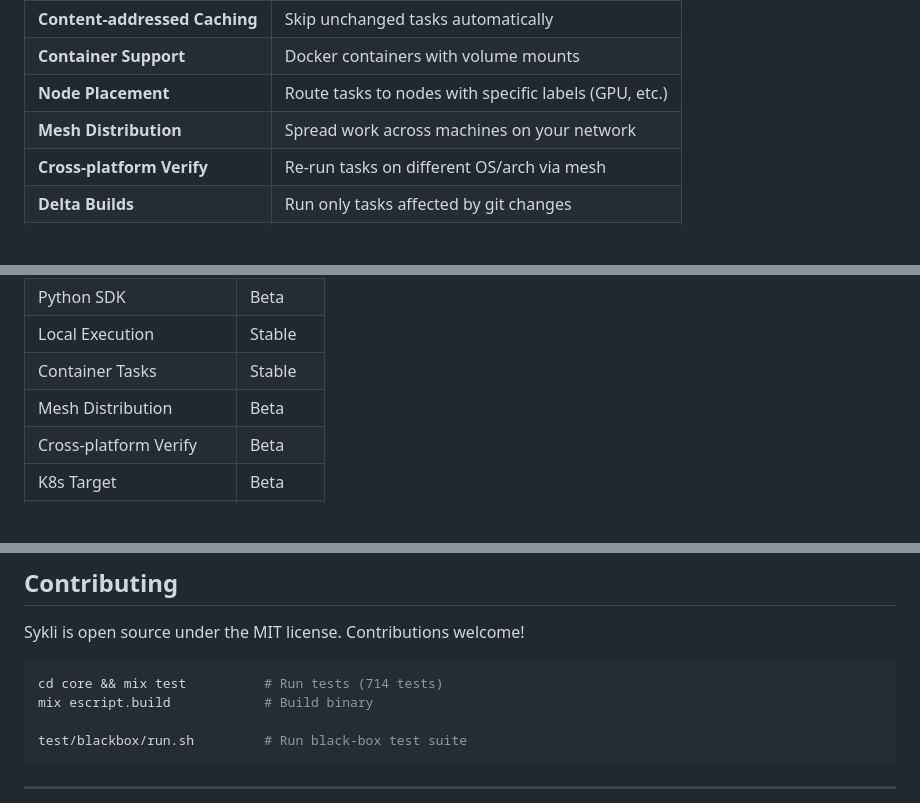
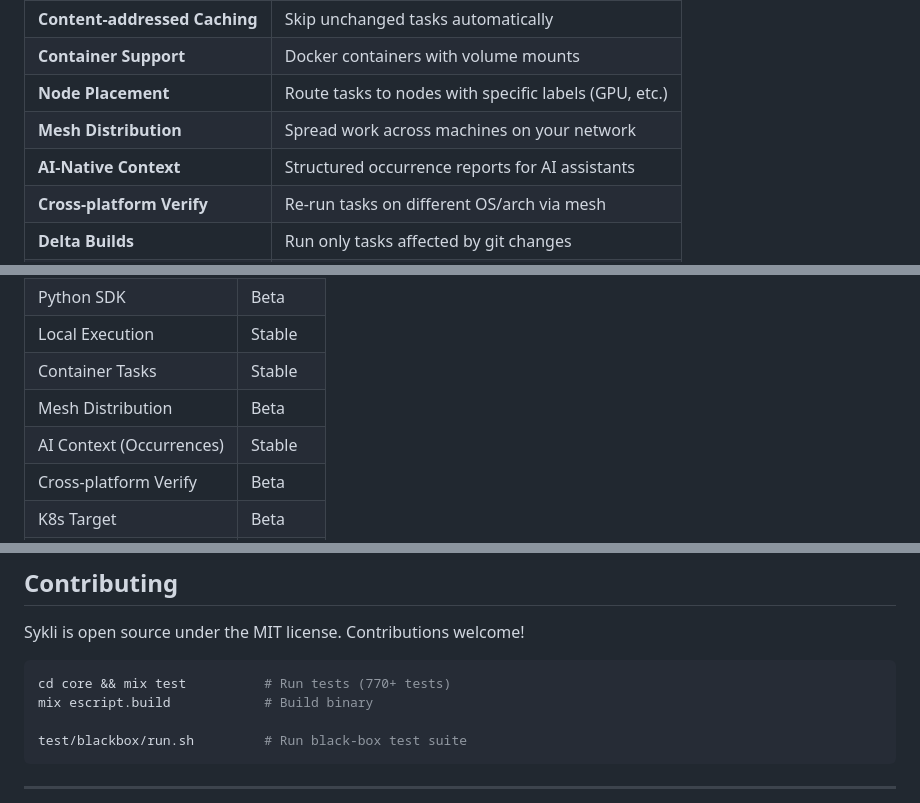
Before and after one commit to yairfalse/sykli, a Markdown page: README.md, 3 parts joined by grey strips. Rendered like a GitHub page; blank space fills up the shorter version.

````diff
--- a/README.md
+++ b/README.md
@@ -66,6 +66,7 @@ Run `sykli` and it executes your tasks in parallel, with caching, retries, and c
 | **Container Support** | Docker containers with volume mounts |
 | **Node Placement** | Route tasks to nodes with specific labels (GPU, etc.) |
 | **Mesh Distribution** | Spread work across machines on your network |
+| **AI-Native Context** | Structured occurrence reports for AI assistants |
 | **Cross-platform Verify** | Re-run tasks on different OS/arch via mesh |
 | **Delta Builds** | Run only tasks affected by git changes |
 | **Watch Mode** | Re-run on file changes |
@@ -549,6 +602,7 @@ sykli --timeout=1d             # Days
 | Local Execution | Stable |
 | Container Tasks | Stable |
 | Mesh Distribution | Beta |
+| AI Context (Occurrences) | Stable |
 | Cross-platform Verify | Beta |
 | K8s Target | Beta |
 | Gate Tasks | Beta |
@@ -562,7 +616,7 @@ sykli --timeout=1d             # Days
 Sykli is open source under the MIT license. Contributions welcome!
 
 ```bash
-cd core && mix test          # Run tests (714 tests)
+cd core && mix test          # Run tests (770+ tests)
 mix escript.build            # Build binary
 
 test/blackbox/run.sh         # Run black-box test suite
````
Also changed, not shown: other parts of README.md (+53 -1 lines).
